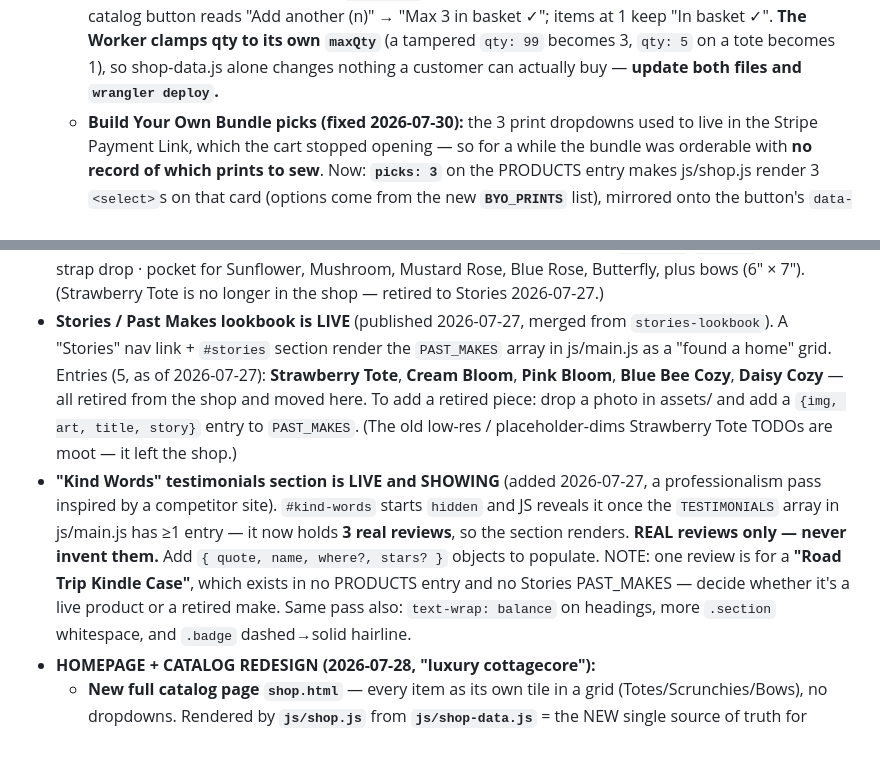
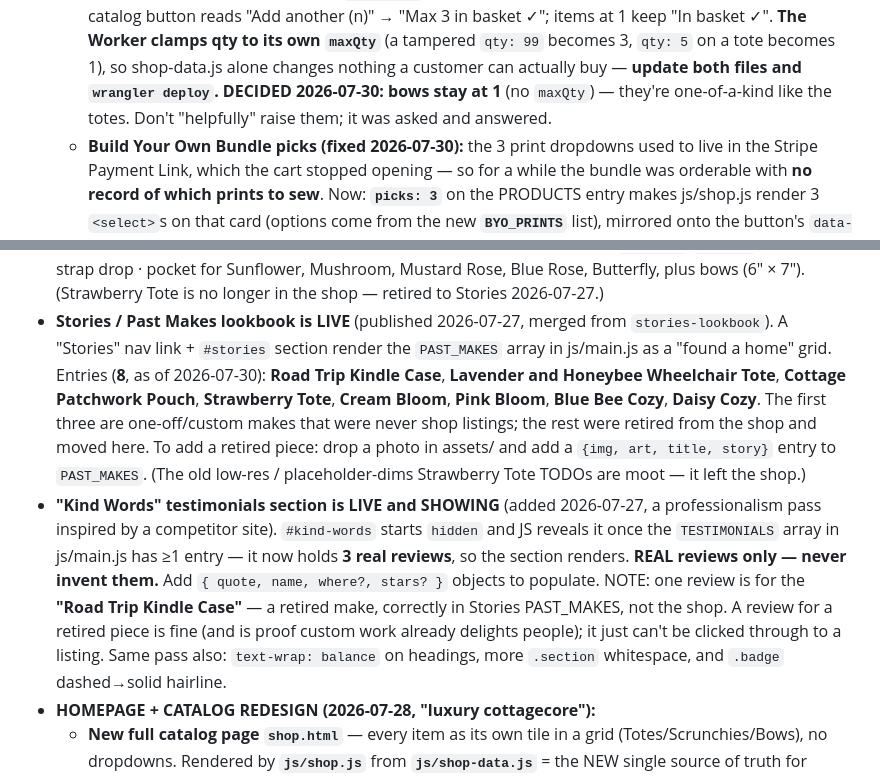
Before and after one commit to WeWereGods/dragon-ink-and-thread, a Markdown page: CLAUDE.md, 2 parts joined by grey strips. Rendered like a GitHub page; blank space fills up the shorter version.

```diff
--- a/CLAUDE.md
+++ b/CLAUDE.md
@@ -83,6 +83,8 @@ emails/               Marketing email copy (not sent by the site; no platform wi
     basket ✓"; items at 1 keep "In basket ✓". **The Worker clamps qty to its own `maxQty`** (a
     tampered `qty: 99` becomes 3, `qty: 5` on a tote becomes 1), so shop-data.js alone changes
     nothing a customer can actually buy — **update both files and `wrangler deploy`.**
+    **DECIDED 2026-07-30: bows stay at 1** (no `maxQty`) — they're one-of-a-kind like the totes.
+    Don't "helpfully" raise them; it was asked and answered.
   - **Build Your Own Bundle picks (fixed 2026-07-30):** the 3 print dropdowns used to live in the
     Stripe Payment Link, which the cart stopped opening — so for a while the bundle was orderable
     with **no record of which prints to sew**. Now: **`picks: 3`** on the PRODUCTS entry makes
@@ -174,16 +176,19 @@ panel launches it via `.claude/launch.json` (config name `site`).
   plus bows (6″ × 7″). (Strawberry Tote is no longer in the shop — retired to Stories 2026-07-27.)
 - **Stories / Past Makes lookbook is LIVE** (published 2026-07-27, merged from `stories-lookbook`).
   A "Stories" nav link + `#stories` section render the `PAST_MAKES` array in js/main.js as a
-  "found a home" grid. Entries (5, as of 2026-07-27): **Strawberry Tote**, **Cream Bloom**, **Pink
-  Bloom**, **Blue Bee Cozy**, **Daisy Cozy** — all retired from the shop and moved here.
+  "found a home" grid. Entries (**8**, as of 2026-07-30): **Road Trip Kindle Case**, **Lavender and
+  Honeybee Wheelchair Tote**, **Cottage Patchwork Pouch**, **Strawberry Tote**, **Cream Bloom**,
+  **Pink Bloom**, **Blue Bee Cozy**, **Daisy Cozy**. The first three are one-off/custom makes that
+  were never shop listings; the rest were retired from the shop and moved here.
   To add a retired piece: drop a photo in assets/ and add a `{img, art, title, story}` entry to
   `PAST_MAKES`. (The old low-res / placeholder-dims Strawberry Tote TODOs are moot — it left the shop.)
 - **"Kind Words" testimonials section is LIVE and SHOWING** (added 2026-07-27, a professionalism pass
   inspired by a competitor site). `#kind-words` starts `hidden` and JS reveals it once the
   `TESTIMONIALS` array in js/main.js has ≥1 entry — it now holds **3 real reviews**, so the section
   renders. **REAL reviews only — never invent them.** Add `{ quote, name, where?, stars? }` objects
-  to populate. NOTE: one review is for a **"Road Trip Kindle Case"**, which exists in no PRODUCTS
-  entry and no Stories PAST_MAKES — decide whether it's a live product or a retired make. Same pass also: `text-wrap: balance` on
+  to populate. NOTE: one review is for the **"Road Trip Kindle Case"** — a retired make, correctly
+  in Stories PAST_MAKES, not the shop. A review for a retired piece is fine (and is proof custom
+  work already delights people); it just can't be clicked through to a listing. Same pass also: `text-wrap: balance` on
   headings, more `.section` whitespace, and `.badge` dashed→solid hairline.
 - **HOMEPAGE + CATALOG REDESIGN (2026-07-28, "luxury cottagecore"):**
   - **New full catalog page `shop.html`** — every item as its own tile in a grid (Totes/Scrunchies/Bows),
```
Also changed, not shown: marketing/campaign-2026-08.md (+5 -4 lines).
